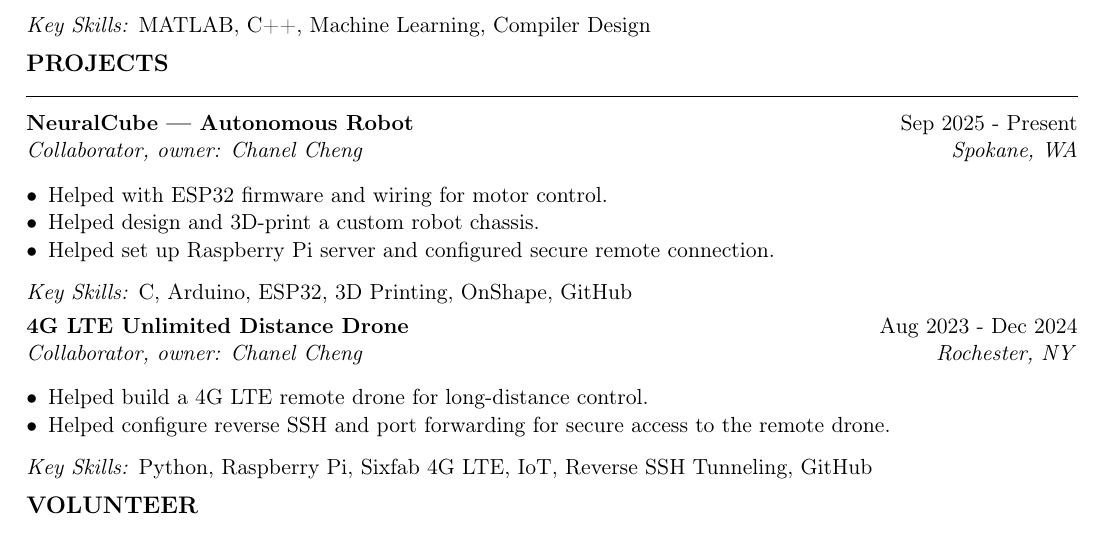
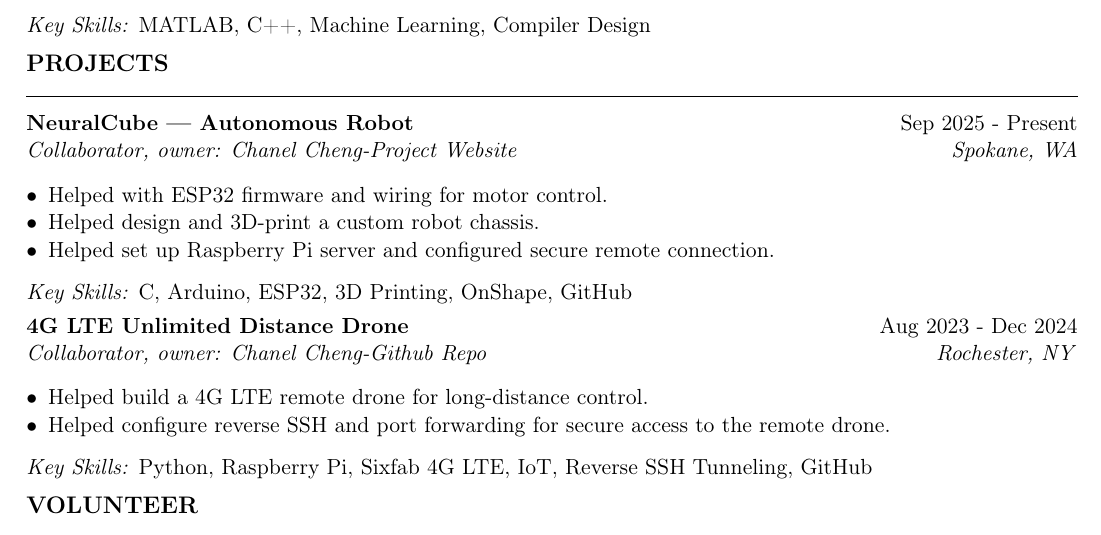
Before and after one commit to SteveWufeng/SteveWufeng.github.io, a LaTeX CV (Yiyuan_Wufeng_Full_CV.tex): part of page 2 of 3, cut so that both start at the same text. Compiled offline with pdfLaTeX.

Commit message:
Sync Full CV project owner links with resume

```diff
--- a/Yiyuan_Wufeng_Full_CV.tex
+++ b/Yiyuan_Wufeng_Full_CV.tex
@@ -120,7 +120,7 @@
 % PROJECTS
 \section{Projects}
 
-\experience{NeuralCube --- Autonomous Robot}{Collaborator, owner: Chanel Cheng}{Spokane, WA}{Sep 2025 - Present}
+\experience{NeuralCube --- Autonomous Robot}{Collaborator, owner: Chanel Cheng-\href{https://chanelfcheng.github.io/NeuralCube-Docs/}{\textit{Project Website}}}{Spokane, WA}{Sep 2025 - Present}
 \begin{bullets}
   \item Helped with ESP32 firmware and wiring for motor control.
   \item Helped design and 3D-print a custom robot chassis.
@@ -128,7 +128,7 @@
 \end{bullets}
 \textit{Key Skills:} C, Arduino, ESP32, 3D Printing, OnShape, GitHub\par
 
-\experience{4G LTE Unlimited Distance Drone}{Collaborator, owner: Chanel Cheng}{Rochester, NY}{Aug 2023 - Dec 2024}
+\experience{4G LTE Unlimited Distance Drone}{Collaborator, owner: Chanel Cheng-\href{https://github.com/chanelfcheng/LTE-Drone}{\textit{Github Repo}}}{Rochester, NY}{Aug 2023 - Dec 2024}
 \begin{bullets}
   \item Helped build a 4G LTE remote drone for long-distance control.
   \item Helped configure reverse SSH and port forwarding for secure access to the remote drone.
```
Also changed, not shown: Yiyuan_Wufeng_Full_CV.pdf.
